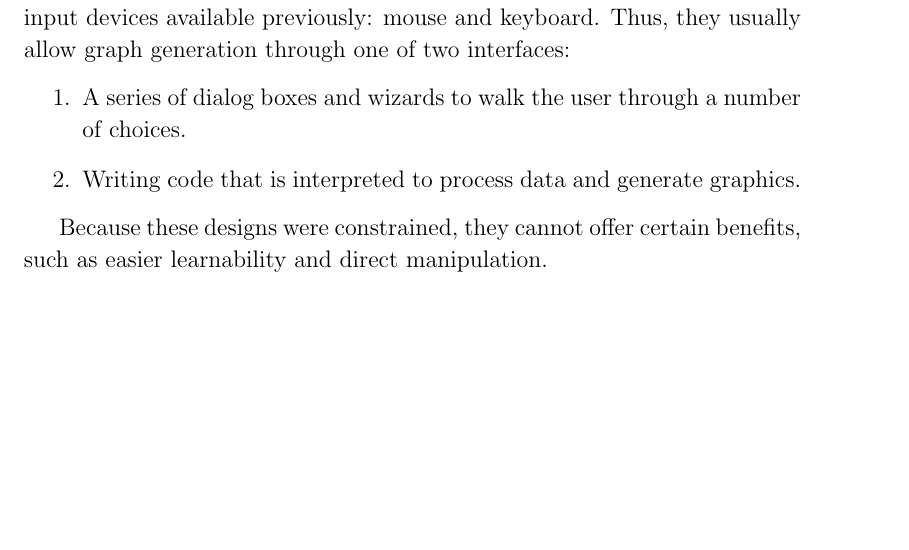
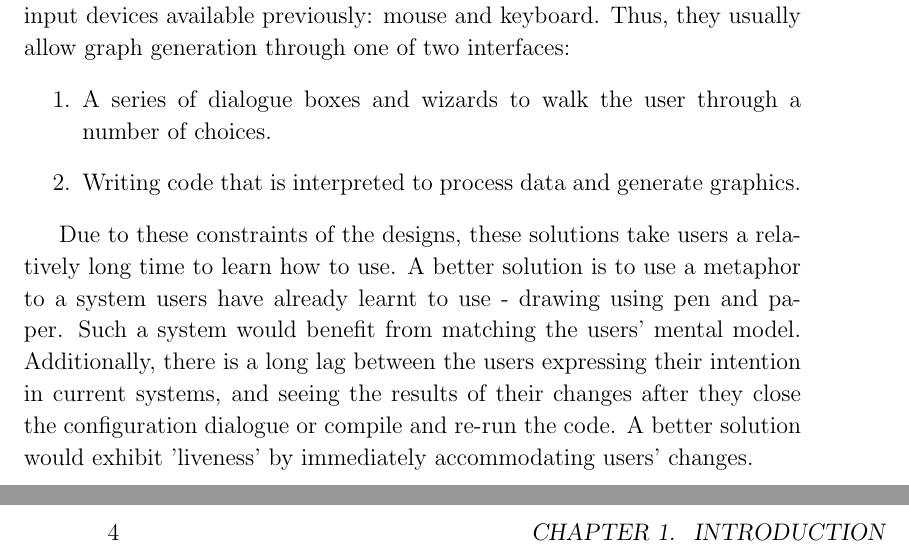
Before and after one commit to neil-s/projectdocs, a LaTeX thesis (dissertation/main.tex, which reads dissertation/introduction.tex): part of page 6 of 20 before the commit and two parts of pages 6 and 9 of 22 after it, the two joined at a grey line, cut so that both start at the same text, the shorter picture padded with empty space. Compiled offline with pdfLaTeX.

Commit message:
Make motivation stronger by explaining benefits of ideal solution.

```diff
--- a/dissertation/introduction.tex
+++ b/dissertation/introduction.tex
@@ -4,12 +4,11 @@ This project is an exploration of Human Computer Interface concepts governing th
 
 The design of currently available charting tools were constrained by the input devices available previously: mouse and keyboard. Thus, they usually allow graph generation through one of two interfaces:
 \begin{enumerate}
-\item A series of dialog boxes and wizards to walk the user through a number of choices.
+\item A series of dialogue boxes and wizards to walk the user through a number of choices.
 \item Writing code that is interpreted to process data and generate graphics.
 \end{enumerate}
 
-Because these designs were constrained, they cannot offer certain benefits, such as easier learnability and direct manipulation.
-%TODO How to describe 'learnability' in correct parlance.
+Due to these constraints of the designs, these solutions take users a relatively long time to learn how to use. A better solution is to use a metaphor to a system users have already learnt to use - drawing using pen and paper. Such a system would benefit from matching the users' mental model. Additionally, there is a long lag between the users expressing their intention in current systems, and seeing the results of their changes after they close the configuration dialogue or compile and re-run the code. A better solution would exhibit 'liveness' by immediately accommodating users' changes.
 
 \section{Project Description}
 This paper describes a different interface, which allows the user to sketch a subset of a chart on their computer touch screen like they would on paper. The hypotheses are that:
```
Also changed, not shown: dissertation/main.pdf.
